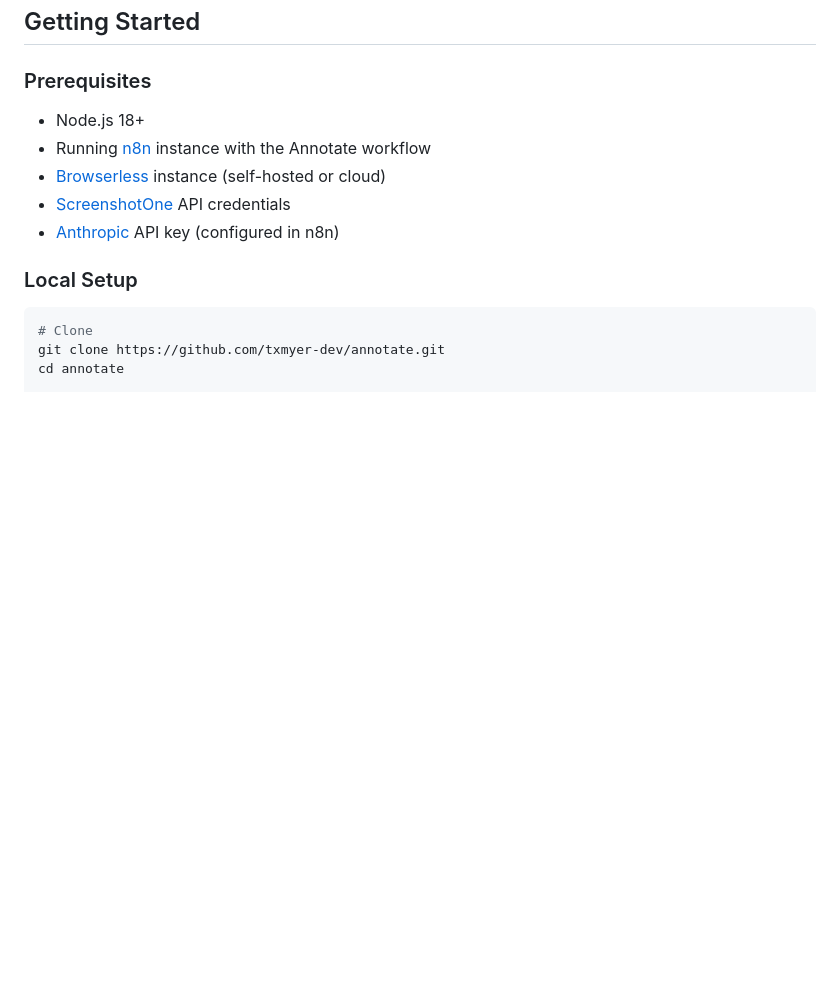
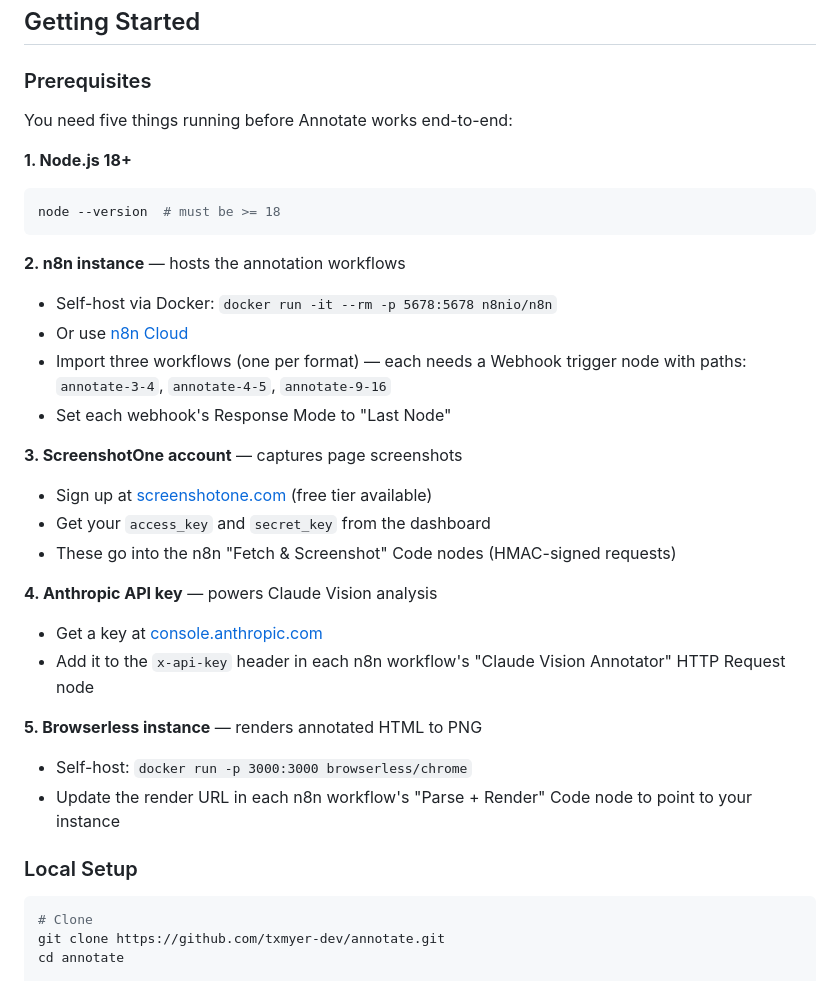
Before and after one commit to txmyer-dev/annotate, a Markdown page: README.md, the part around the change. Drawn GitHub-style; blank space fills up the shorter version.

Commit message:
Update screenshots and add prerequisite install instructions
Fresh desktop/mobile screenshots showing current 3-format IG layout.
Expanded Prerequisites from a bullet list into step-by-step setup
for n8n, ScreenshotOne, Anthropic API, and Browserless.

Co-Authored-By: Claude Opus 4.6 (1M context) <noreply@anthropic.com>

````diff
--- a/README.md
+++ b/README.md
@@ -108,11 +108,31 @@ Each format gets a **viewport-matched screenshot** (sized to its aspect ratio),
 
 ### Prerequisites
 
-- Node.js 18+
-- Running [n8n](https://n8n.io) instance with the Annotate workflow
-- [Browserless](https://browserless.io) instance (self-hosted or cloud)
-- [ScreenshotOne](https://screenshotone.com) API credentials
-- [Anthropic](https://anthropic.com) API key (configured in n8n)
+You need five things running before Annotate works end-to-end:
+
+**1. Node.js 18+**
+```bash
+node --version  # must be >= 18
+```
+
+**2. n8n instance** — hosts the annotation workflows
+- Self-host via Docker: `docker run -it --rm -p 5678:5678 n8nio/n8n`
+- Or use [n8n Cloud](https://n8n.io/cloud/)
+- Import three workflows (one per format) — each needs a Webhook trigger node with paths: `annotate-3-4`, `annotate-4-5`, `annotate-9-16`
+- Set each webhook's Response Mode to "Last Node"
+
+**3. ScreenshotOne account** — captures page screenshots
+- Sign up at [screenshotone.com](https://screenshotone.com) (free tier available)
+- Get your `access_key` and `secret_key` from the dashboard
+- These go into the n8n "Fetch & Screenshot" Code nodes (HMAC-signed requests)
+
+**4. Anthropic API key** — powers Claude Vision analysis
+- Get a key at [console.anthropic.com](https://console.anthropic.com)
+- Add it to the `x-api-key` header in each n8n workflow's "Claude Vision Annotator" HTTP Request node
+
+**5. Browserless instance** — renders annotated HTML to PNG
+- Self-host: `docker run -p 3000:3000 browserless/chrome`
+- Update the render URL in each n8n workflow's "Parse + Render" Code node to point to your instance
 
 ### Local Setup
 
````
Also changed, not shown: assets/demo-desktop.png, assets/demo-mobile.png.
